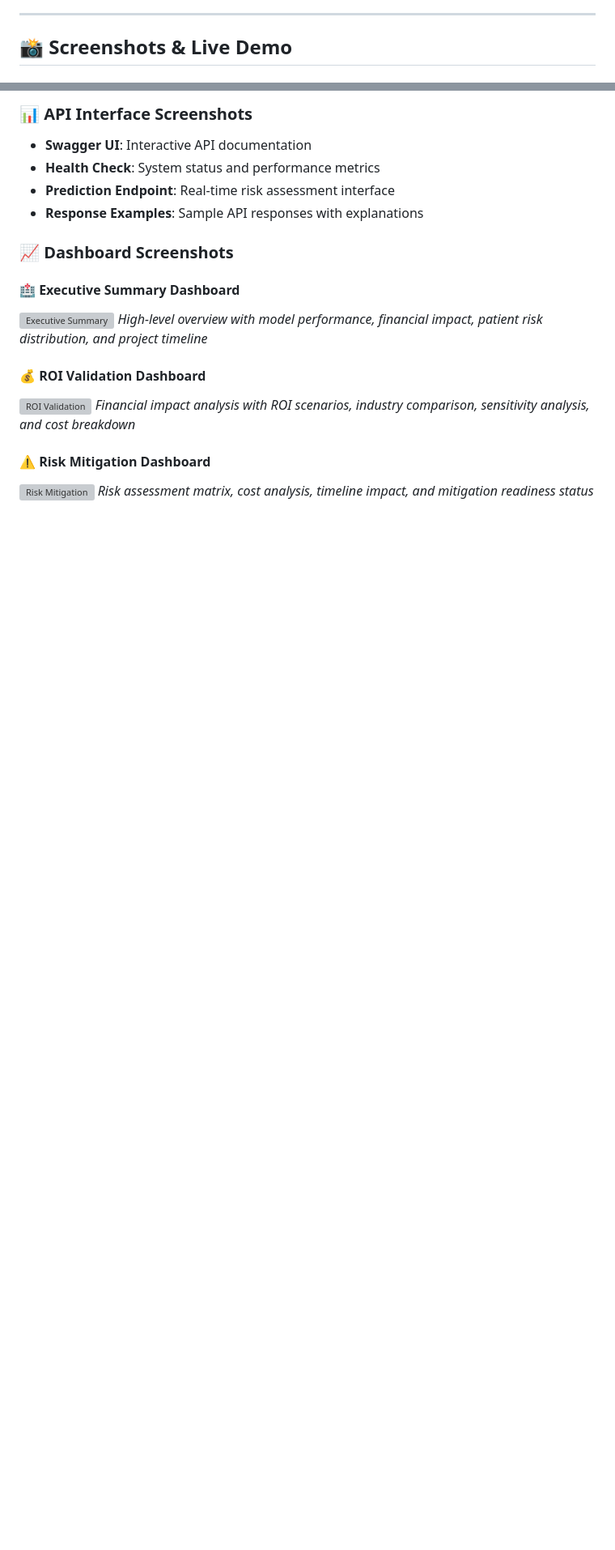
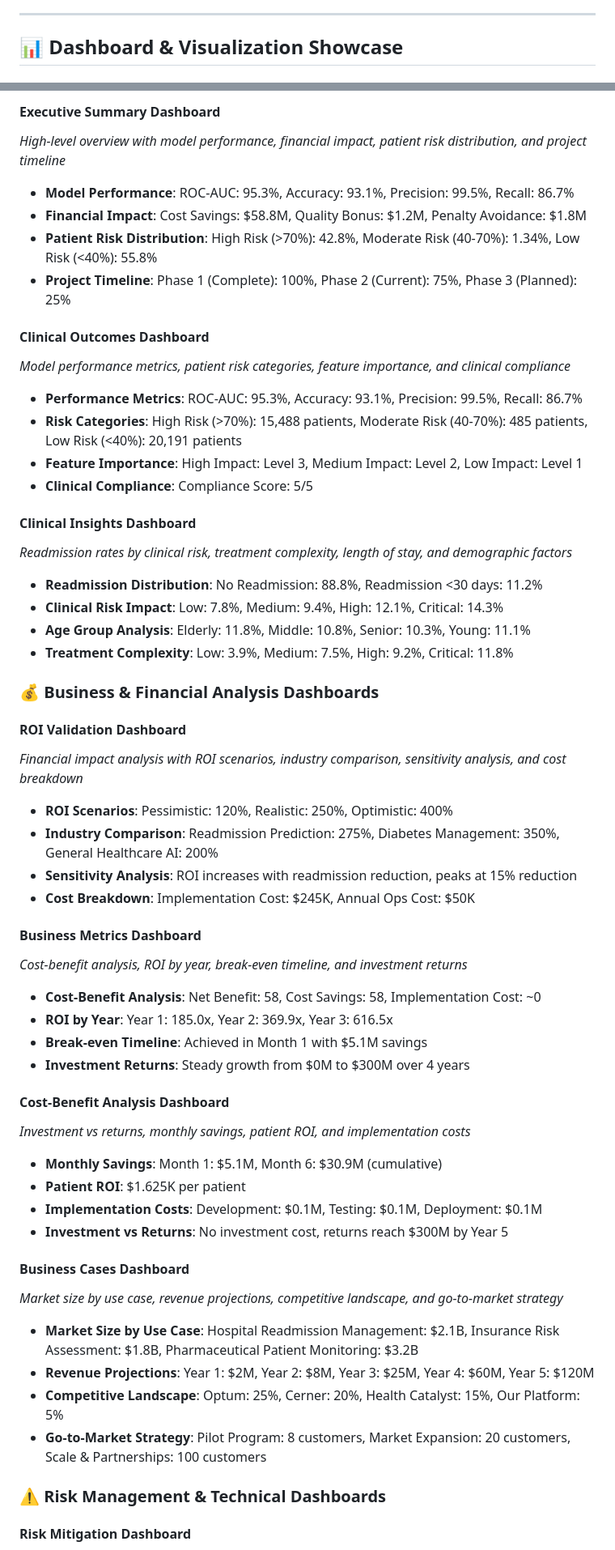
Before and after one commit to Muh76/diabetes-readmission-prediction, a Markdown page: README.md, 2 parts joined by grey strips. Shown at 81% size. GitHub-like rendering; blank space fills up the shorter version; grey boxes are pictures that could not be loaded.

```diff
--- a/README.md
+++ b/README.md
@@ -78,5 +78,5 @@ curl http://localhost:8000/health
 
 ---
 
-## 📸 Screenshots & Live Demo
+## 📊 **Dashboard & Visualization Showcase**
 
@@ -85,20 +84,56 @@ curl http://localhost:8000/health
 
-### **📊 API Interface Screenshots**
-- **Swagger UI**: Interactive API documentation
-- **Health Check**: System status and performance metrics
-- **Prediction Endpoint**: Real-time risk assessment interface
-- **Response Examples**: Sample API responses with explanations
+#### **Executive Summary Dashboard**
+*High-level overview with model performance, financial impact, patient risk distribution, and project timeline*
+- **Model Performance**: ROC-AUC: 95.3%, Accuracy: 93.1%, Precision: 99.5%, Recall: 86.7%
+- **Financial Impact**: Cost Savings: $58.8M, Quality Bonus: $1.2M, Penalty Avoidance: $1.8M
+- **Patient Risk Distribution**: High Risk (>70%): 42.8%, Moderate Risk (40-70%): 1.34%, Low Risk (<40%): 55.8%
+- **Project Timeline**: Phase 1 (Complete): 100%, Phase 2 (Current): 75%, Phase 3 (Planned): 25%
 
-### **📈 Dashboard Screenshots**
+#### **Clinical Outcomes Dashboard**
+*Model performance metrics, patient risk categories, feature importance, and clinical compliance*
+- **Performance Metrics**: ROC-AUC: 95.3%, Accuracy: 93.1%, Precision: 99.5%, Recall: 86.7%
+- **Risk Categories**: High Risk (>70%): 15,488 patients, Moderate Risk (40-70%): 485 patients, Low Risk (<40%): 20,191 patients
+- **Feature Importance**: High Impact: Level 3, Medium Impact: Level 2, Low Impact: Level 1
+- **Clinical Compliance**: Compliance Score: 5/5
 
-#### **🏥 Executive Summary Dashboard**
-![Executive Summary](docs/screenshots/dashboard-executive-summary.png)
-*High-level overview with model performance, financial impact, patient risk distribution, and project timeline*
+#### **Clinical Insights Dashboard**
+*Readmission rates by clinical risk, treatment complexity, length of stay, and demographic factors*
+- **Readmission Distribution**: No Readmission: 88.8%, Readmission <30 days: 11.2%
+- **Clinical Risk Impact**: Low: 7.8%, Medium: 9.4%, High: 12.1%, Critical: 14.3%
+- **Age Group Analysis**: Elderly: 11.8%, Middle: 10.8%, Senior: 10.3%, Young: 11.1%
+- **Treatment Complexity**: Low: 3.9%, Medium: 7.5%, High: 9.2%, Critical: 11.8%
 
-#### **💰 ROI Validation Dashboard**
-![ROI Validation](docs/screenshots/dashboard-roi-validation.png)
+### **💰 Business & Financial Analysis Dashboards**
+
+#### **ROI Validation Dashboard**
 *Financial impact analysis with ROI scenarios, industry comparison, sensitivity analysis, and cost breakdown*
+- **ROI Scenarios**: Pessimistic: 120%, Realistic: 250%, Optimistic: 400%
+- **Industry Comparison**: Readmission Prediction: 275%, Diabetes Management: 350%, General Healthcare AI: 200%
+- **Sensitivity Analysis**: ROI increases with readmission reduction, peaks at 15% reduction
+- **Cost Breakdown**: Implementation Cost: $245K, Annual Ops Cost: $50K
 
-#### **⚠️ Risk Mitigation Dashboard**
-![Risk Mitigation](docs/screenshots/dashboard-risk-mitigation.png)
+#### **Business Metrics Dashboard**
+*Cost-benefit analysis, ROI by year, break-even timeline, and investment returns*
+- **Cost-Benefit Analysis**: Net Benefit: 58, Cost Savings: 58, Implementation Cost: ~0
+- **ROI by Year**: Year 1: 185.0x, Year 2: 369.9x, Year 3: 616.5x
+- **Break-even Timeline**: Achieved in Month 1 with $5.1M savings
+- **Investment Returns**: Steady growth from $0M to $300M over 4 years
+
+#### **Cost-Benefit Analysis Dashboard**
+*Investment vs returns, monthly savings, patient ROI, and implementation costs*
+- **Monthly Savings**: Month 1: $5.1M, Month 6: $30.9M (cumulative)
+- **Patient ROI**: $1.625K per patient
+- **Implementation Costs**: Development: $0.1M, Testing: $0.1M, Deployment: $0.1M
+- **Investment vs Returns**: No investment cost, returns reach $300M by Year 5
+
+#### **Business Cases Dashboard**
+*Market size by use case, revenue projections, competitive landscape, and go-to-market strategy*
+- **Market Size by Use Case**: Hospital Readmission Management: $2.1B, Insurance Risk Assessment: $1.8B, Pharmaceutical Patient Monitoring: $3.2B
+- **Revenue Projections**: Year 1: $2M, Year 2: $8M, Year 3: $25M, Year 4: $60M, Year 5: $120M
+- **Competitive Landscape**: Optum: 25%, Cerner: 20%, Health Catalyst: 15%, Our Platform: 5%
+- **Go-to-Market Strategy**: Pilot Program: 8 customers, Market Expansion: 20 customers, Scale & Partnerships: 100 customers
+
+### **⚠️ Risk Management & Technical Dashboards**
+
+#### **Risk Mitigation Dashboard**
 *Risk assessment matrix, cost analysis, timeline impact, and mitigation readiness status*
```
Also changed, not shown: other parts of README.md (+54 -56 lines).
